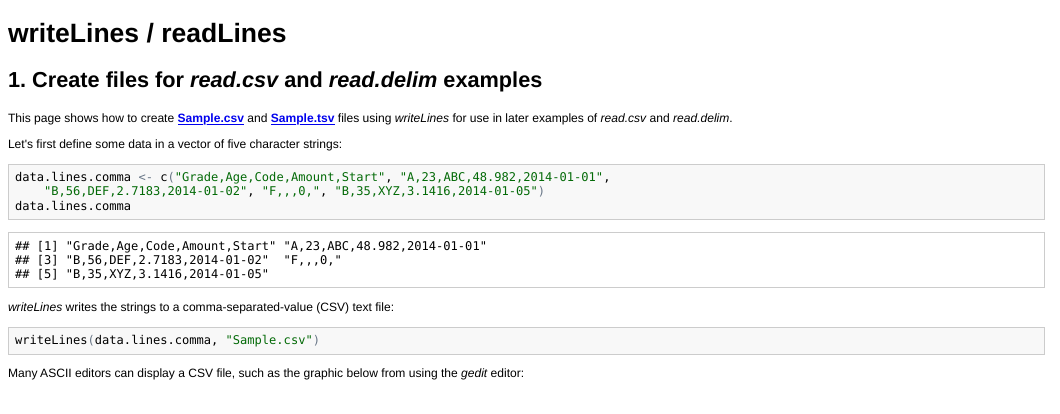
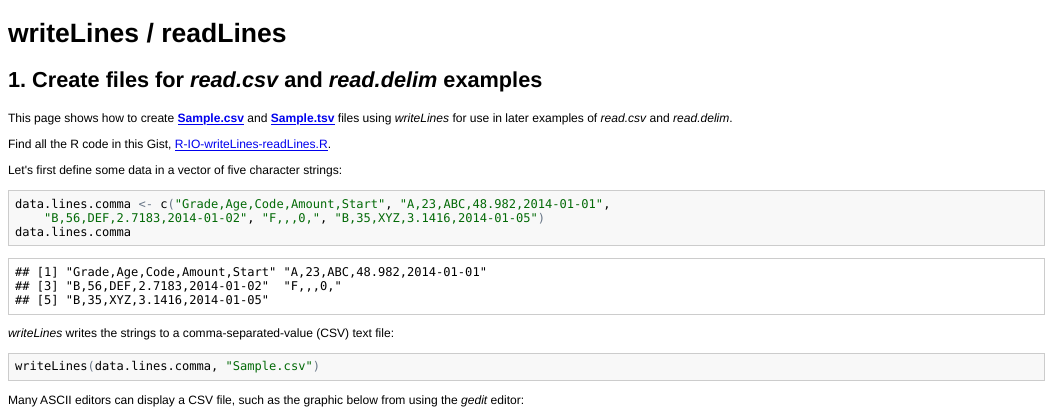
Before and after one commit to EarlGlynn/earlglynn.github.io, an R Markdown document (R/input-output/writeLines-readLines/index.Rmd): the page in a window 1100 px wide, from its top. The pictures show the output file R/input-output/writeLines-readLines/index.html that the author committed with the source, opened offline.

Commit message:
Add 2-way links between Gist and web page

```diff
--- a/R/input-output/writeLines-readLines/index.Rmd
+++ b/R/input-output/writeLines-readLines/index.Rmd
@@ -5,6 +5,8 @@ writeLines / readLines
 --------------------------------------------------------
 
 This page shows how to create [**Sample.csv**](Sample.csv) and [**Sample.tsv**](Sample.tsv) files using *writeLines* for use in later examples of *read.csv* and *read.delim*.
+
+Find all the R code in this Gist, [R-IO-writeLines-readLines.R](https://gist.github.com/EarlGlynn/8431150).
 
 Let's first define some data in a vector of five character strings:
 
```
Also changed, not shown: R/input-output/writeLines-readLines/R-Journal-Archive-page-2014-01-14-223054.html (deleted), R/input-output/writeLines-readLines/R-Journal-Archive-page-2014-01-14-223203.html (deleted), R/input-output/writeLines-readLines/R-Journal-Archive-page-2014-01-14-223751.html (deleted), R/input-output/writeLines-readLines/R-Journal-Archive-page-2014-01-14-224056.html (deleted), R/input-output/writeLines-readLines/R-Journal-Archive-page-2014-01-14-231507.html (renamed from R/input-output/writeLines-readLines/R-Journal-Archive-page-2014-01-14-221810.html), R/input-output/writeLines-readLines/index.html, R/input-output/writeLines-readLines/index.md.
